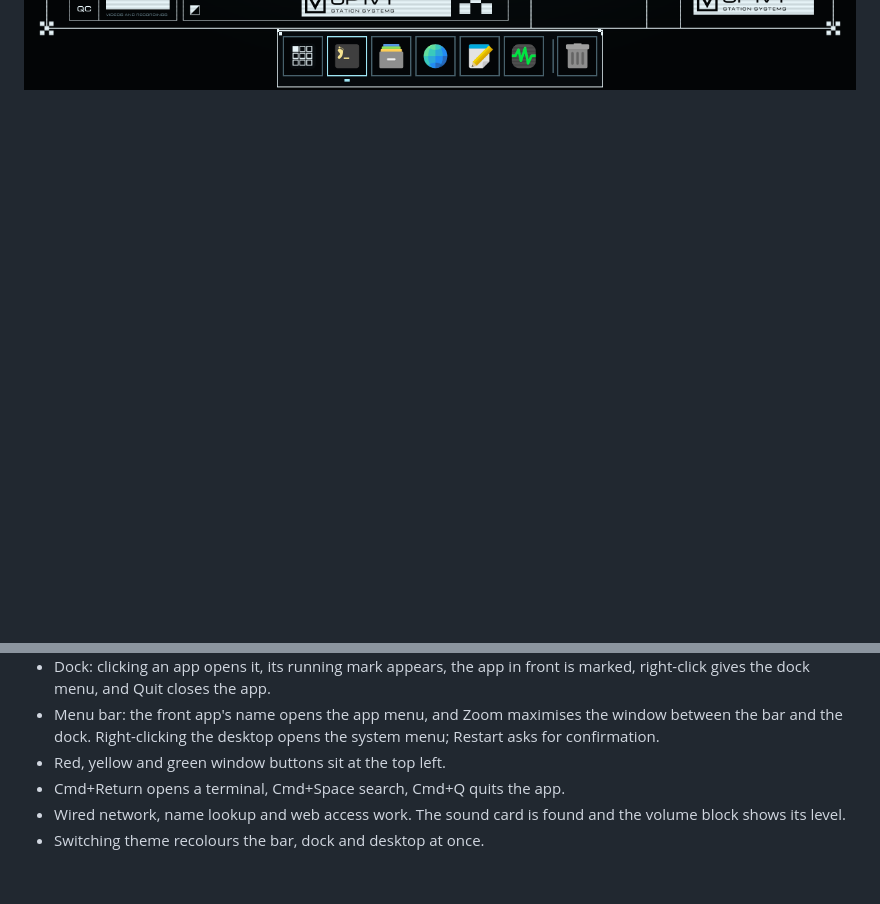
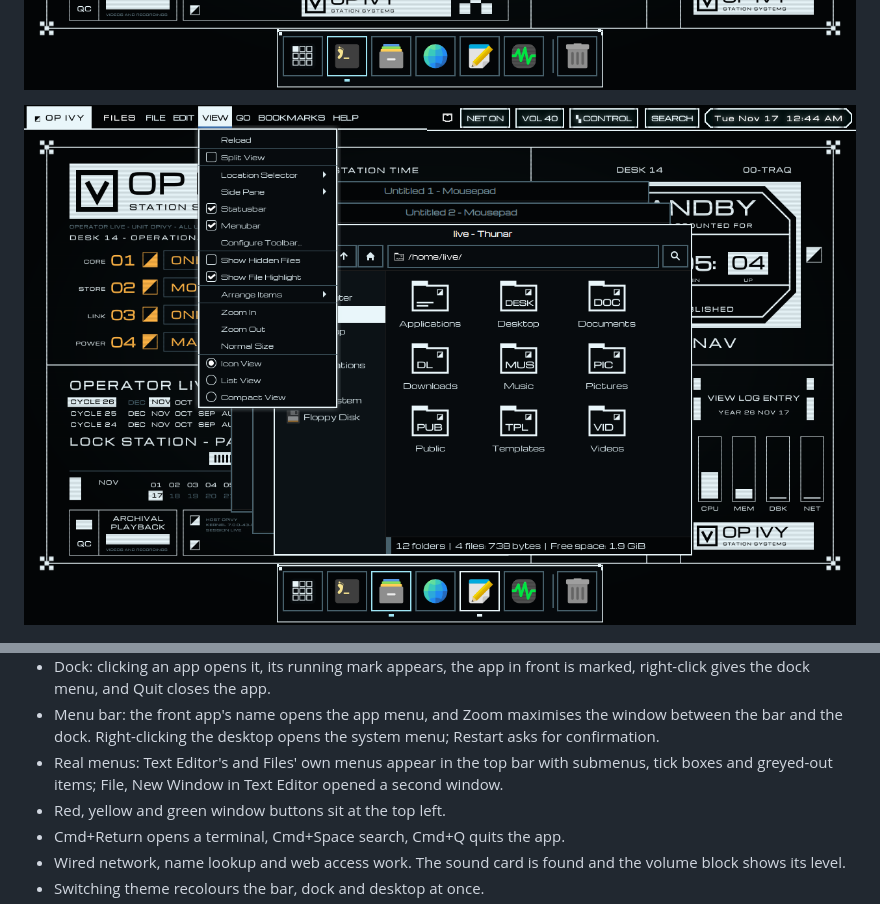
Before and after one commit to killchaz01/Project-_X, a Markdown page: opivy/README.md, 2 parts joined by grey strips. GitHub-like rendering; pictures changed too: opivy/docs/realmenu.png (added); blank space fills up the shorter version.

Commit message:
Op Ivy README: real menus verified in the VM, with a screenshot
Co-Authored-By: Claude Fable 5.2 <noreply@anthropic.com>
Claude-Session: https://claude.ai/code/session_0143c5w2wKh7naW1WyjR1H7t

```diff
--- a/opivy/README.md
+++ b/opivy/README.md
@@ -15,6 +15,8 @@ set in one place, `config/version`.
 ![A window with red, yellow and green buttons; the menu bar names the app](docs/windows.png)
 
 ![The app menu, opened from the app's name in the menu bar](docs/appmenu.png)
+
+![An app's real menu in the top bar: Files' View menu](docs/realmenu.png)
 
 ![The system menu, like the Apple menu](docs/sysmenu.png)
 
@@ -332,6 +334,9 @@ with BIOS and with UEFI firmware. Checked there:
 - Menu bar: the front app's name opens the app menu, and Zoom maximises the
   window between the bar and the dock. Right-clicking the desktop opens the
   system menu; Restart asks for confirmation.
+- Real menus: Text Editor's and Files' own menus appear in the top bar with
+  submenus, tick boxes and greyed-out items; File, New Window in Text Editor
+  opened a second window.
 - Red, yellow and green window buttons sit at the top left.
 - Cmd+Return opens a terminal, Cmd+Space search, Cmd+Q quits the app.
 - Wired network, name lookup and web access work. The sound card is found
```
